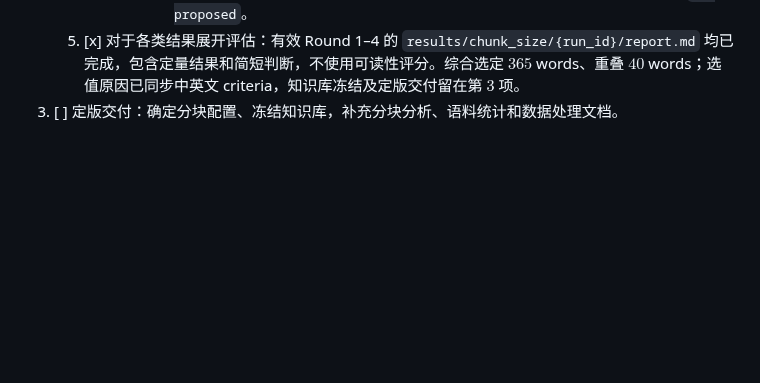
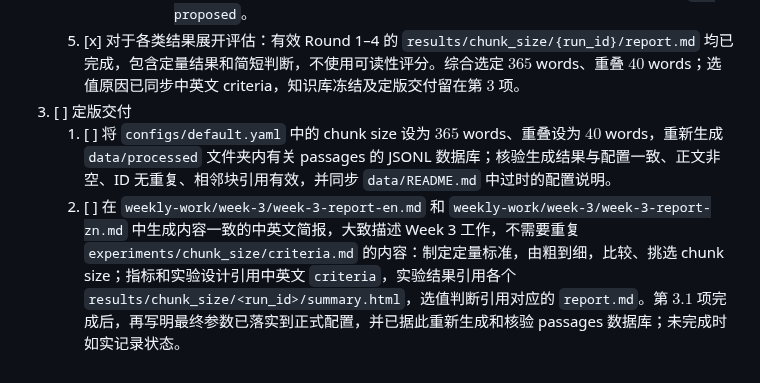
Before and after one commit to CodeByVish/papergap-rag, a Markdown page: weekly-work/week-3/TODO.md, the part around the change. Rendered like a GitHub page; blank space fills up the shorter version.

Commit message:
docs(p3): detail week-three final delivery tasks

```diff
--- a/weekly-work/week-3/TODO.md
+++ b/weekly-work/week-3/TODO.md
@@ -39,4 +39,6 @@
                 5. 比较与判断：以新增 $200$ 题作为候选验证的主要结果，分别报告旧 $50$ 题、新增题和合计题集，不能只报告混合后的高分。沿用固定预算比较为主、top-$5$ 为补充的约定，运行前明确最终场景采用的主要预算，不能看完结果再改主指标。对每组同时报告两项证据指标的分子／分母、实际词数和耗尽数，并按同一问题比较候选各自新增命中及丢失的题目；小差异不直接宣布显著胜出，不因新增题结果不理想而反复换种子重抽。
                 6. 交付与边界：在 `results/chunk_size/{run_id}/` 保存配置、题单及分组标识、筛选计数、输入哈希、逐题结果、`summary.json`、`summary.html` 和简洁的 `report.md`。若各预算仍有不同优胜者，保留使用预算下的取舍；未能拉开差距则记录为暂未区分，不继续细搜同一题集。新增题用于本次选参后，不再充当独立最终测试题；BM25 结论不直接推广到其他检索模式，共享接口和最终配置继续保持 `v0-proposed`。
     5. [x] 对于各类结果展开评估：有效 Round 1–4 的 `results/chunk_size/{run_id}/report.md` 均已完成，包含定量结果和简短判断，不使用可读性评分。综合选定 $365$ words、重叠 $40$ words；选值原因已同步中英文 criteria，知识库冻结及定版交付留在第 $3$ 项。
-3. [ ] 定版交付：确定分块配置、冻结知识库，补充分块分析、语料统计和数据处理文档。
+3. [ ] 定版交付
+    1. [ ] 将 `configs/default.yaml` 中的 chunk size 设为 $365$ words、重叠设为 $40$ words，重新生成 `data/processed` 文件夹内有关 passages 的 JSONL 数据库；核验生成结果与配置一致、正文非空、ID 无重复、相邻块引用有效，并同步 `data/README.md` 中过时的配置说明。
+    2. [ ] 在 `weekly-work/week-3/week-3-report-en.md` 和 `weekly-work/week-3/week-3-report-zn.md` 中生成内容一致的中英文简报，大致描述 Week 3 工作，不需要重复 `experiments/chunk_size/criteria.md` 的内容：制定定量标准，由粗到细，比较、挑选 chunk size；指标和实验设计引用中英文 `criteria`，实验结果引用各个 `results/chunk_size/<run_id>/summary.html`，选值判断引用对应的 `report.md`。第 $3.1$ 项完成后，再写明最终参数已落实到正式配置，并已据此重新生成和核验 passages 数据库；未完成时如实记录状态。
```
